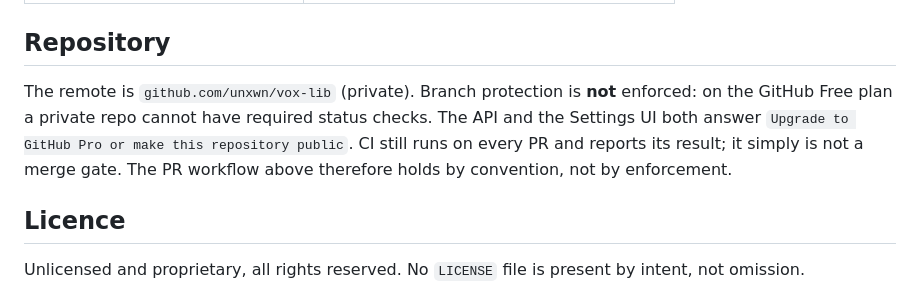
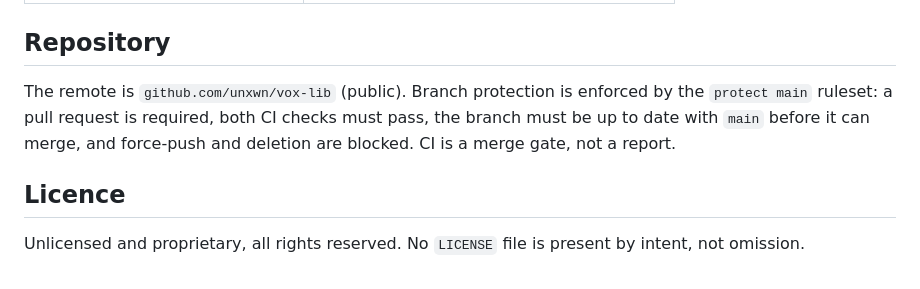
Before and after one commit to unxwn/vox-lib, a Markdown page: README.md, the part around the change. GitHub-like rendering.

```diff
--- a/README.md
+++ b/README.md
@@ -99,12 +99,10 @@ full convention.
 
 ## Repository
 
-The remote is `github.com/unxwn/vox-lib` (private). Branch protection is **not**
-enforced: on the GitHub Free plan a private repo cannot have required status
-checks. The API and the Settings UI both answer `Upgrade to GitHub Pro or make
-this repository public`. CI still runs on every PR and reports its result; it
-simply is not a merge gate. The PR workflow above therefore holds by convention,
-not by enforcement.
+The remote is `github.com/unxwn/vox-lib` (public). Branch protection is enforced
+by the `protect main` ruleset: a pull request is required, both CI checks must
+pass, the branch must be up to date with `main` before it can merge, and
+force-push and deletion are blocked. CI is a merge gate, not a report.
 
 ## Licence
 
```
Also changed, not shown: CLAUDE.md (+21 -14 lines).
